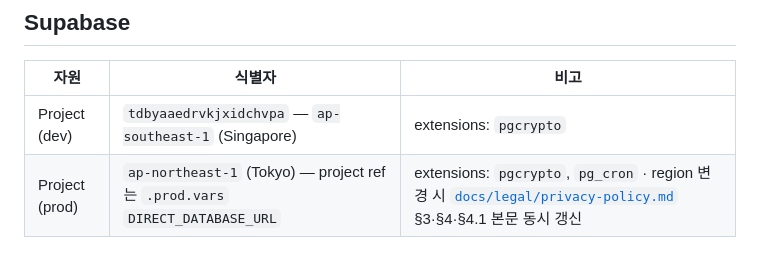
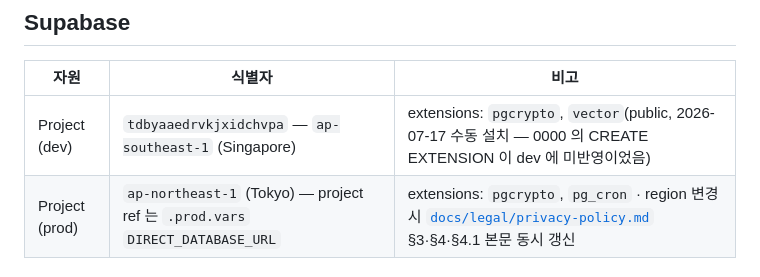
Before and after one commit to lim010111/autocolor-calendar, a Markdown page: docs/live-resources.md, the part around the change. Drawn GitHub-style.

```diff
--- a/docs/live-resources.md
+++ b/docs/live-resources.md
@@ -25,7 +25,7 @@
 
 | 자원 | 식별자 | 비고 |
 |---|---|---|
-| Project (dev) | `tdbyaaedrvkjxidchvpa` — `ap-southeast-1` (Singapore) | extensions: `pgcrypto` |
+| Project (dev) | `tdbyaaedrvkjxidchvpa` — `ap-southeast-1` (Singapore) | extensions: `pgcrypto`, `vector`(public, 2026-07-17 수동 설치 — 0000 의 CREATE EXTENSION 이 dev 에 미반영이었음) |
 | Project (prod) | `ap-northeast-1` (Tokyo) — project ref 는 `.prod.vars` `DIRECT_DATABASE_URL` | extensions: `pgcrypto`, `pg_cron` · region 변경 시 [`docs/legal/privacy-policy.md`](legal/privacy-policy.md) §3·§4·§4.1 본문 동시 갱신 |
 
 ## GCP — Google OAuth Web Client
```
Also changed, not shown: STATUS.md (+3 -2 lines).
